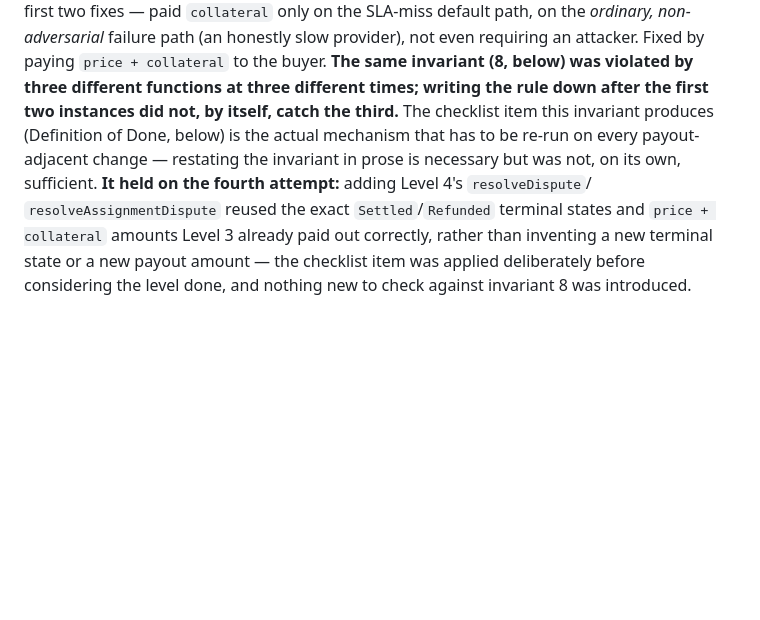
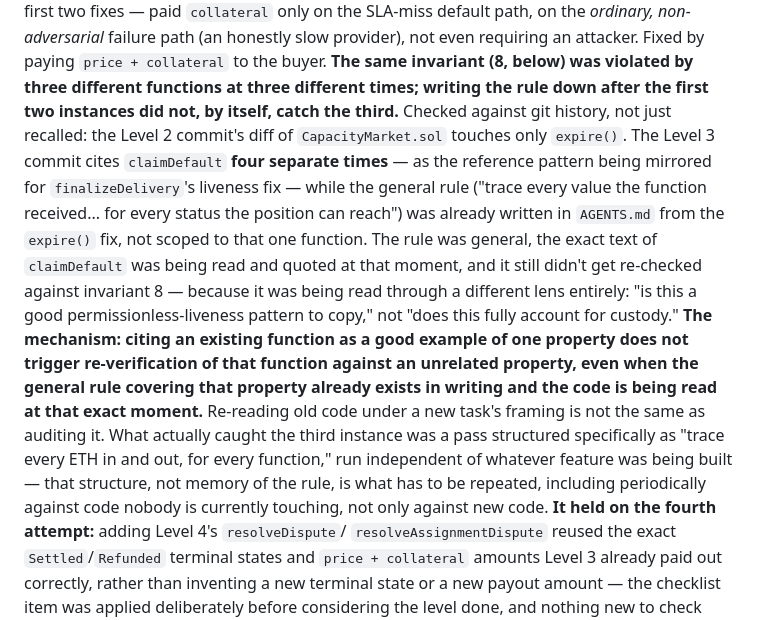
Before and after one commit to annatchijova/muster, a Markdown page: AGENTS.md, the part around the change. GitHub-like rendering; blank space fills up the shorter version.

Commit message:
Document the abductive finding behind the 3x fund-lock pattern
Verified against actual git history, not recalled from memory: the
Level 2 commit's diff only touches expire(); the Level 3 commit cites
claimDefault four times as the reference pattern for finalizeDelivery's
liveness fix, while the general invariant-8 rule was already written in
AGENTS.md from the expire() fix. The exact text of claimDefault was being
read and quoted at that moment and still wasn't re-checked against the
rule, because it was being read through an unrelated lens (is this a good
liveness pattern) rather than the one that would have caught the bug
(does this fully account for custody).

Mechanism: citing an existing function as a good example of one property
does not trigger re-verification against a different property, even with
the general rule already in writing and the code in view. Re-reading old
code under a new task's framing isn't auditing it -- only a pass
structured as "trace every ETH in/out for every function," independent
of whatever feature is being built, catches this reliably.

Co-Authored-By: Claude Sonnet 5 <noreply@anthropic.com>

```diff
--- a/AGENTS.md
+++ b/AGENTS.md
@@ -156,10 +156,29 @@ non-adversarial* failure path (an honestly slow provider), not even
 requiring an attacker. Fixed by paying `price + collateral` to the buyer.
 **The same invariant (8, below) was violated by three different functions
 at three different times; writing the rule down after the first two
-instances did not, by itself, catch the third.** The checklist item this
-invariant produces (Definition of Done, below) is the actual mechanism that
-has to be re-run on every payout-adjacent change — restating the invariant
-in prose is necessary but was not, on its own, sufficient. **It held on the
+instances did not, by itself, catch the third.** Checked against git
+history, not just recalled: the Level 2 commit's diff of
+`CapacityMarket.sol` touches only `expire()`. The Level 3 commit cites
+`claimDefault` **four separate times** — as the reference pattern being
+mirrored for `finalizeDelivery`'s liveness fix — while the general rule
+("trace every value the function received... for every status the position
+can reach") was already written in `AGENTS.md` from the `expire()` fix,
+not scoped to that one function. The rule was general, the exact text of
+`claimDefault` was being read and quoted at that moment, and it still
+didn't get re-checked against invariant 8 — because it was being read
+through a different lens entirely: "is this a good permissionless-liveness
+pattern to copy," not "does this fully account for custody." **The
+mechanism: citing an existing function as a good example of one property
+does not trigger re-verification of that function against an unrelated
+property, even when the general rule covering that property already
+exists in writing and the code is being read at that exact moment.**
+Re-reading old code under a new task's framing is not the same as auditing
+it. What actually caught the third instance was a pass structured
+specifically as "trace every ETH in and out, for every function," run
+independent of whatever feature was being built — that structure, not
+memory of the rule, is what has to be repeated, including periodically
+against code nobody is currently touching, not only against new code. **It
+held on the
 fourth attempt:** adding Level 4's `resolveDispute`/
 `resolveAssignmentDispute` reused the exact `Settled`/`Refunded` terminal
 states and `price + collateral` amounts Level 3 already paid out correctly,
```
